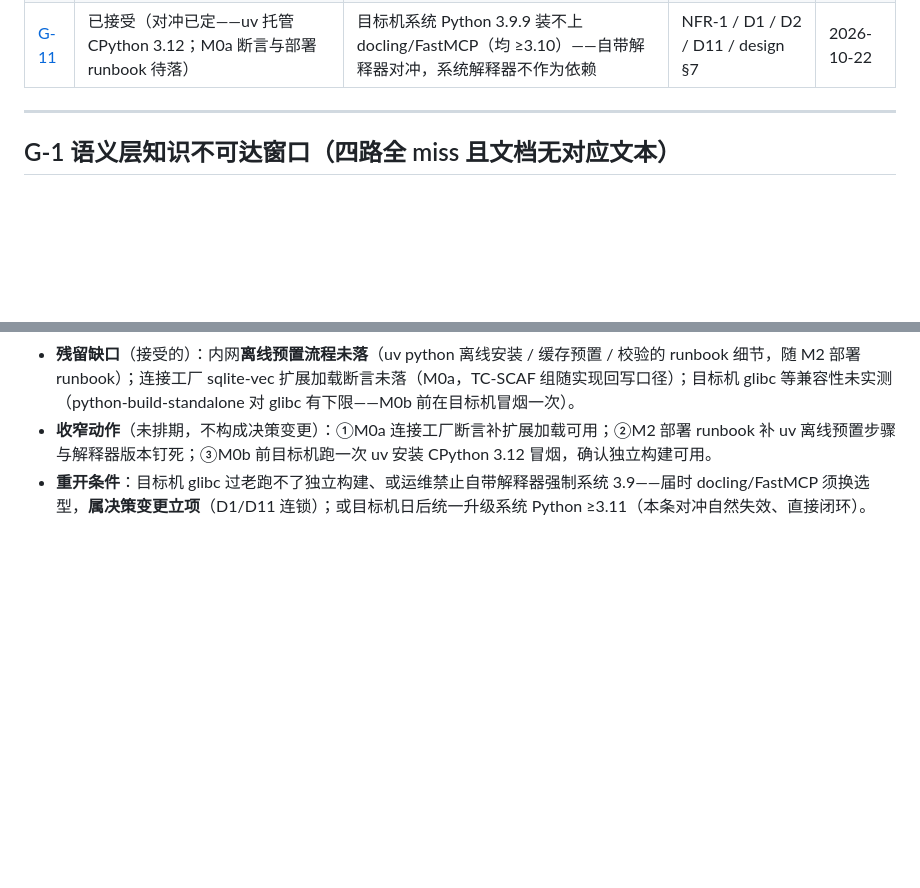
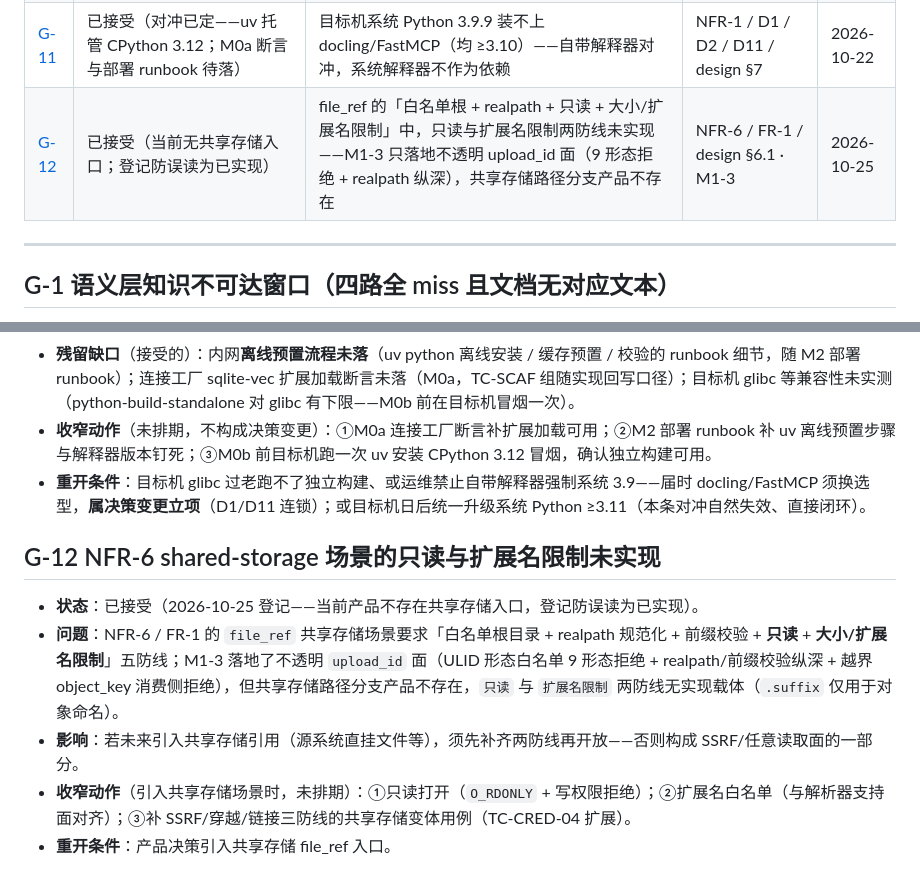
Before and after one commit to yq3/knowledge-lattice, a Markdown page: docs/known-gaps.md, 2 parts joined by grey strips. Drawn GitHub-style; blank space fills up the shorter version.

```diff
--- a/docs/known-gaps.md
+++ b/docs/known-gaps.md
@@ -21,6 +21,7 @@
 | [G-9](#g-9-间接-prompt-injection输入侧防护-mvp-不实现出站外传与-agent-上传传播向量无对冲) | 已接受（附收窄动作） | 被注入 agent 持合法委托 token 外传用户可见内容（出站无 DLP）；agent 经上传凭证具写路径，注入文档可植入语料内部传播 | NFR-6 / D18 / FR-1 / design §5.3~5.4 · §6.3 | 2026-10-21 |
 | [G-10](#g-10-网关侧请求留存策略未确认嵌入rerank-外发内容可能落-acl-管辖之外的存储) | 已接受（同信任域——用户决策 2026-10-22） | 网关日志/正文留存策略未确认；若留存，受限维度内容落本服务 ACL 管辖之外 | NFR-6 / D12 / 需求风险表（#42 必修1） | 2026-10-22 |
 | [G-11](#g-11-目标机系统-python-399-低于运行时口径doclingfastmcp-硬性要求-310) | 已接受（对冲已定——uv 托管 CPython 3.12；M0a 断言与部署 runbook 待落） | 目标机系统 Python 3.9.9 装不上 docling/FastMCP（均 ≥3.10）——自带解释器对冲，系统解释器不作为依赖 | NFR-1 / D1 / D2 / D11 / design §7 | 2026-10-22 |
+| [G-12](#g-12-nfr-6-shared-storage-场景的只读与扩展名限制未实现) | 已接受（当前无共享存储入口；登记防误读为已实现） | file_ref 的「白名单根 + realpath + 只读 + 大小/扩展名限制」中，只读与扩展名限制两防线未实现——M1-3 只落地不透明 upload_id 面（9 形态拒绝 + realpath 纵深），共享存储路径分支产品不存在 | NFR-6 / FR-1 / design §6.1 · M1-3 | 2026-10-25 |
 
 ---
 
@@ -141,3 +142,11 @@
 - **残留缺口**（接受的）：内网**离线预置流程未落**（uv python 离线安装 / 缓存预置 / 校验的 runbook 细节，随 M2 部署 runbook）；连接工厂 sqlite-vec 扩展加载断言未落（M0a，TC-SCAF 组随实现回写口径）；目标机 glibc 等兼容性未实测（python-build-standalone 对 glibc 有下限——M0b 前在目标机冒烟一次）。
 - **收窄动作**（未排期，不构成决策变更）：①M0a 连接工厂断言补扩展加载可用；②M2 部署 runbook 补 uv 离线预置步骤与解释器版本钉死；③M0b 前目标机跑一次 uv 安装 CPython 3.12 冒烟，确认独立构建可用。
 - **重开条件**：目标机 glibc 过老跑不了独立构建、或运维禁止自带解释器强制系统 3.9——届时 docling/FastMCP 须换选型，**属决策变更立项**（D1/D11 连锁）；或目标机日后统一升级系统 Python ≥3.11（本条对冲自然失效、直接闭环）。
+
+## G-12 NFR-6 shared-storage 场景的只读与扩展名限制未实现
+
+- **状态**：已接受（2026-10-25 登记——当前产品不存在共享存储入口，登记防误读为已实现）。
+- **问题**：NFR-6 / FR-1 的 `file_ref` 共享存储场景要求「白名单根目录 + realpath 规范化 + 前缀校验 + **只读** + **大小/扩展名限制**」五防线；M1-3 落地了不透明 `upload_id` 面（ULID 形态白名单 9 形态拒绝 + realpath/前缀校验纵深 + 越界 object_key 消费侧拒绝），但共享存储路径分支产品不存在，`只读` 与 `扩展名限制` 两防线无实现载体（`.suffix` 仅用于对象命名）。
+- **影响**：若未来引入共享存储引用（源系统直挂文件等），须先补齐两防线再开放——否则构成 SSRF/任意读取面的一部分。
+- **收窄动作**（引入共享存储场景时，未排期）：①只读打开（`O_RDONLY` + 写权限拒绝）；②扩展名白名单（与解析器支持面对齐）；③补 SSRF/穿越/链接三防线的共享存储变体用例（TC-CRED-04 扩展）。
+- **重开条件**：产品决策引入共享存储 file_ref 入口。
```
Also changed, not shown: docs/design.md (+6 -4 lines), docs/requirements.md (+2 -2 lines).
